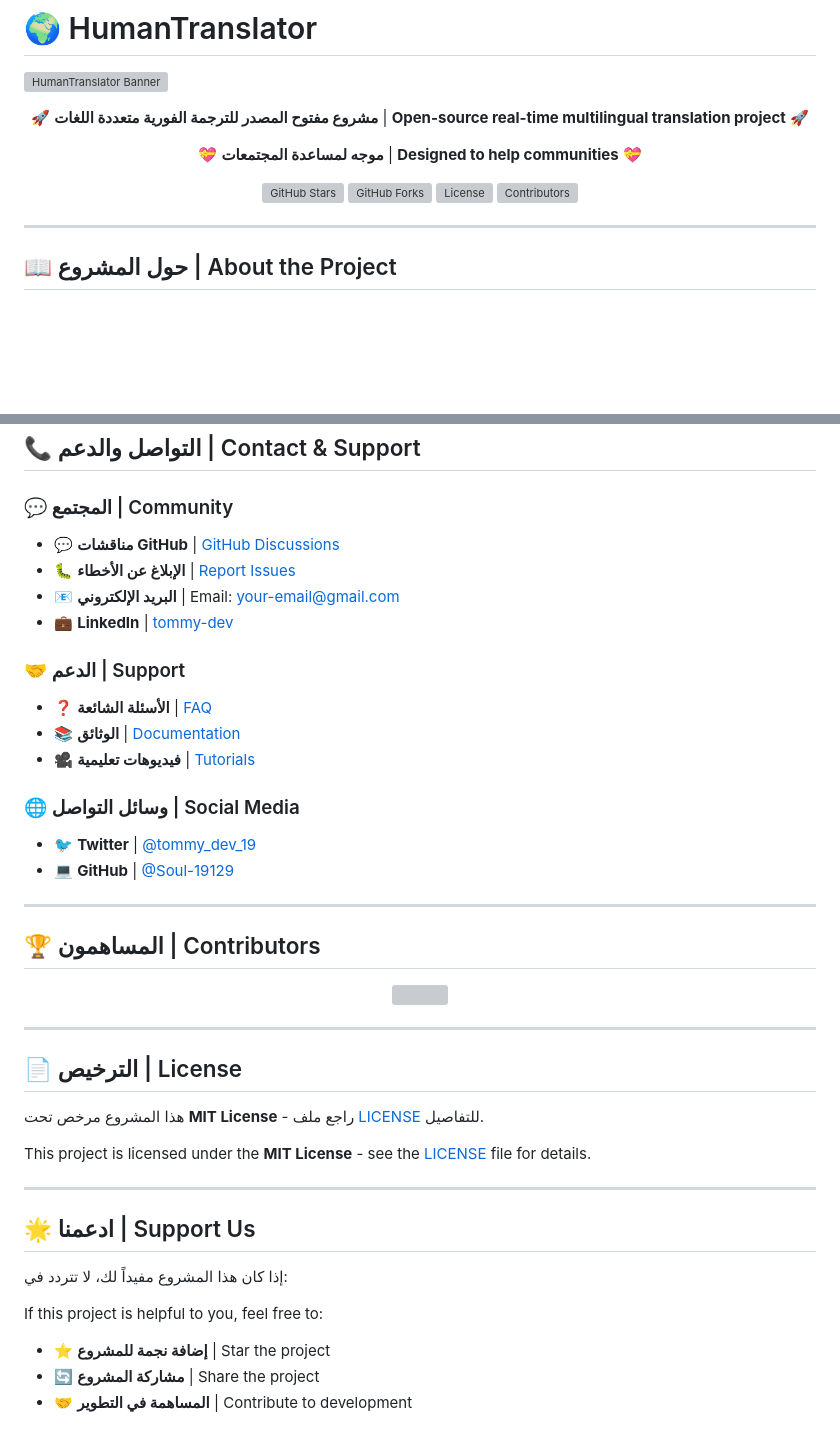
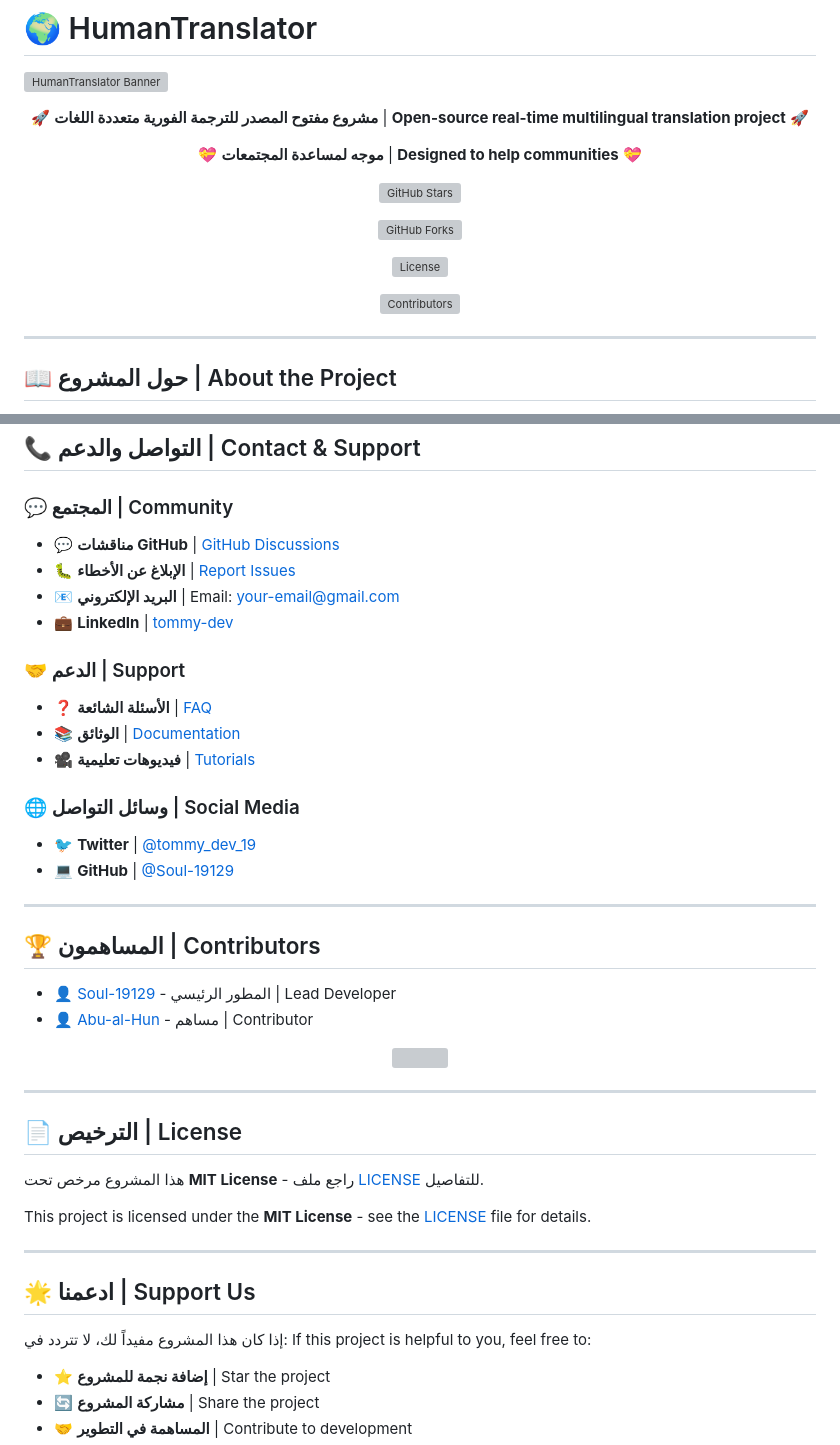
Before and after one commit to Soul-19129/HumanTranslator, a Markdown page: README.md, 2 parts joined by grey strips. Drawn GitHub-style; blank space fills up the shorter version; grey boxes are pictures that could not be loaded.

```diff
--- a/README.md
+++ b/README.md
@@ -3,13 +3,20 @@
 ![HumanTranslator Banner](https://via.placeholder.com/800x200/007acc/ffffff?text=🌍+HumanTranslator+🗣️)
 
 <div align="center">
-  <p>🚀 <strong>مشروع مفتوح المصدر للترجمة الفورية متعددة اللغات</strong> | <strong>Open-source real-time multilingual translation project</strong> 🚀</p>
-  <p>💝 <strong>موجه لمساعدة المجتمعات</strong> | <strong>Designed to help communities</strong> 💝</p>
 
-  ![GitHub Stars](https://img.shields.io/github/stars/Soul-19129/HumanTranslator?style=for-the-badge)
-  ![GitHub Forks](https://img.shields.io/github/forks/Soul-19129/HumanTranslator?style=for-the-badge)
-  ![License](https://img.shields.io/github/license/Soul-19129/HumanTranslator?style=for-the-badge)
-  ![Contributors](https://img.shields.io/github/contributors/Soul-19129/HumanTranslator?style=for-the-badge)
+🚀 **مشروع مفتوح المصدر للترجمة الفورية متعددة اللغات** | **Open-source real-time multilingual translation project** 🚀
+
+💝 **موجه لمساعدة المجتمعات** | **Designed to help communities** 💝
+
+
+![GitHub Stars](https://img.shields.io/github/stars/Soul-19129/HumanTranslator?style=for-the-badge)
+
+![GitHub Forks](https://img.shields.io/github/forks/Soul-19129/HumanTranslator?style=for-the-badge)
+
+![License](https://img.shields.io/github/license/Soul-19129/HumanTranslator?style=for-the-badge)
+
+![Contributors](https://img.shields.io/github/contributors/Soul-19129/HumanTranslator?style=for-the-badge)
+
 </div>
 
 ---
@@ -172,26 +173,26 @@ python app.py
 ## 📞 التواصل والدعم | Contact & Support
 
 ### 💬 المجتمع | Community
-
 - 💬 **مناقشات GitHub** | [GitHub Discussions](https://github.com/Soul-19129/HumanTranslator/discussions)
 - 🐛 **الإبلاغ عن الأخطاء** | [Report Issues](https://github.com/Soul-19129/HumanTranslator/issues)
 - 📧 **البريد الإلكتروني** | Email: [your-email@gmail.com](mailto:your-email@gmail.com)
 - 💼 **LinkedIn** | [tommy-dev](https://linkedin.com/in/tommy-dev)
 
 ### 🤝 الدعم | Support
-
 - ❓ **الأسئلة الشائعة** | [FAQ](https://github.com/Soul-19129/HumanTranslator/wiki/FAQ)
 - 📚 **الوثائق** | [Documentation](https://github.com/Soul-19129/HumanTranslator/wiki)
 - 🎥 **فيديوهات تعليمية** | [Tutorials](https://github.com/Soul-19129/HumanTranslator/wiki/Tutorials)
 
 ### 🌐 وسائل التواصل | Social Media
-
 - 🐦 **Twitter** | [@tommy_dev_19](https://twitter.com/tommy_dev_19)
 - 💻 **GitHub** | [@Soul-19129](https://github.com/Soul-19129)
 
 ---
 
 ## 🏆 المساهمون | Contributors
+
+- 👤 [Soul-19129](https://github.com/Soul-19129) - المطور الرئيسي | Lead Developer
+- 👤 [Abu-al-Hun](https://github.com/Abu-al-Hun) - مساهم | Contributor
 
 <div align="center">
   <a href="https://github.com/Soul-19129/HumanTranslator/graphs/contributors">
@@ -212,7 +213,6 @@ This project is licensed under the **MIT License** - see the [LICENSE](LICENSE)
 ## 🌟 ادعمنا | Support Us
 
 إذا كان هذا المشروع مفيداً لك، لا تتردد في:
-
 If this project is helpful to you, feel free to:
 
 - ⭐ **إضافة نجمة للمشروع** | Star the project
```
Also changed, not shown: other parts of README.md (+31 -33 lines).
